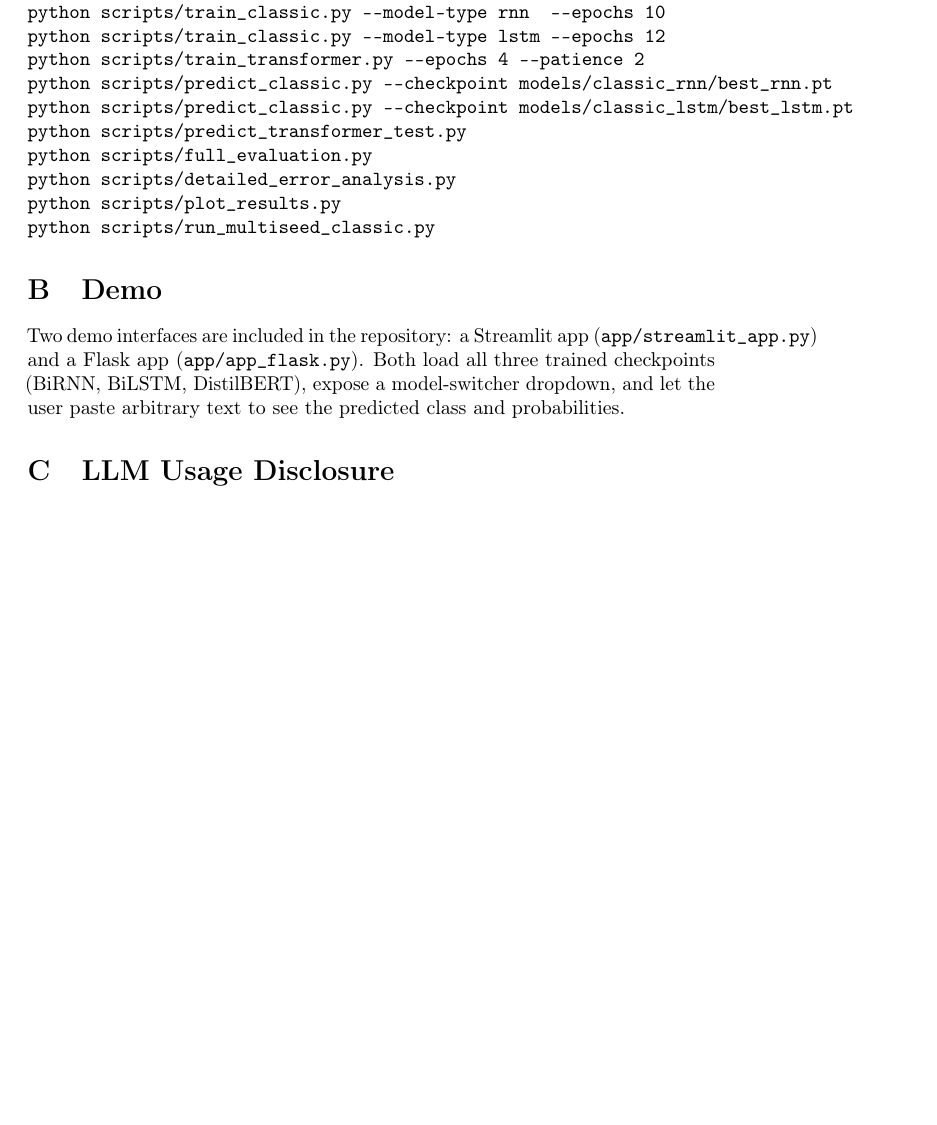
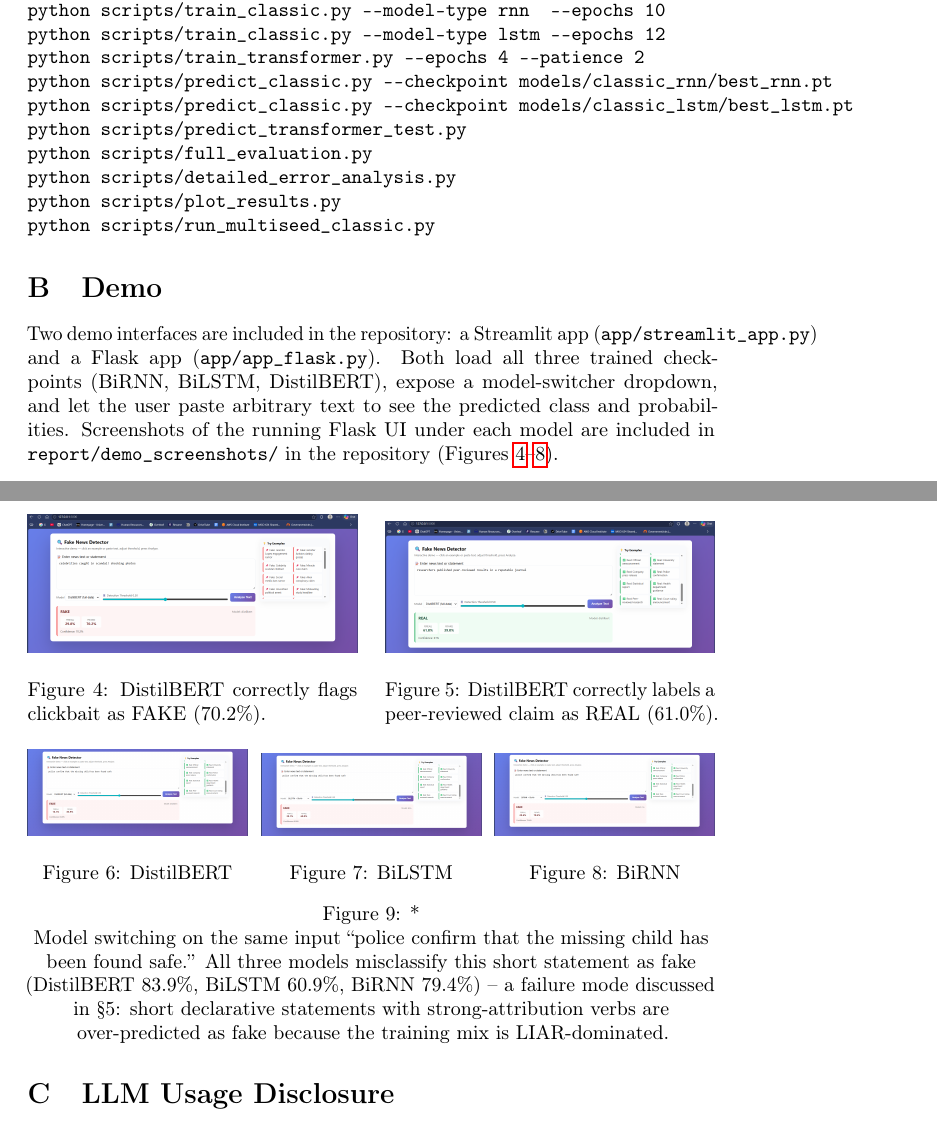
Before and after one commit to RITHVIKILLANDULA/DL_Project, a LaTeX paper (report/report.tex): part of page 8 of 13 before the commit and two parts of pages 8 and 9 of 13 after it, the two joined at a grey line, cut so that both start at the same text, the shorter picture padded with empty space. Compiled offline with pdfLaTeX; a LaTeX package or settings file that is missing is left out.

Commit message:
Add demo screenshots showing model-switching UI working
5 PNGs (~1.2 MB total) captured from the Flask app at app/app_flask.py:
- 01: DistilBERT correctly flags clickbait as FAKE (70.2%)
- 02: DistilBERT correctly labels peer-reviewed claim as REAL (61.0%)
- 03/04/05: All three models on the same "police confirm..." input,
  with DistilBERT 83.9% FAKE, BiLSTM 60.9% FAKE, BiRNN 79.4% FAKE
  (illustrates the over-prediction-of-fake failure mode discussed
  in report Section 5)

README renders them inline so the demo is verifiable from GitHub
without running any code. Appendix B of report.tex includes them
as figures with the same captions.

```diff
--- a/report/report.tex
+++ b/report/report.tex
@@ -244,7 +244,46 @@ python scripts/run_multiseed_classic.py
 
 \section{Demo}\label{app:demo}
 
-Two demo interfaces are included in the repository: a Streamlit app (\texttt{app/streamlit\_app.py}) and a Flask app (\texttt{app/app\_flask.py}). Both load all three trained checkpoints (BiRNN, BiLSTM, DistilBERT), expose a model-switcher dropdown, and let the user paste arbitrary text to see the predicted class and probabilities.
+Two demo interfaces are included in the repository: a Streamlit app (\texttt{app/streamlit\_app.py}) and a Flask app (\texttt{app/app\_flask.py}). Both load all three trained checkpoints (BiRNN, BiLSTM, DistilBERT), expose a model-switcher dropdown, and let the user paste arbitrary text to see the predicted class and probabilities. Screenshots of the running Flask UI under each model are included in \texttt{report/demo\_screenshots/} in the repository (Figures~\ref{fig:demo-distilbert-clickbait}--\ref{fig:demo-rnn}).
+
+\begin{figure}[h]
+\centering
+\begin{minipage}[t]{0.48\linewidth}
+\centering
+\includegraphics[width=\linewidth]{demo_screenshots/demo_01_distilbert_clickbait.png}
+\caption{DistilBERT correctly flags clickbait as FAKE (70.2\%).}
+\label{fig:demo-distilbert-clickbait}
+\end{minipage}\hfill
+\begin{minipage}[t]{0.48\linewidth}
+\centering
+\includegraphics[width=\linewidth]{demo_screenshots/demo_02_distilbert_real.png}
+\caption{DistilBERT correctly labels a peer-reviewed claim as REAL (61.0\%).}
+\label{fig:demo-distilbert-real}
+\end{minipage}
+\end{figure}
+
+\begin{figure}[h]
+\centering
+\begin{minipage}[t]{0.32\linewidth}
+\centering
+\includegraphics[width=\linewidth]{demo_screenshots/demo_03_distilbert_misclassification.png}
+\caption{DistilBERT}
+\label{fig:demo-distilbert-mc}
+\end{minipage}\hfill
+\begin{minipage}[t]{0.32\linewidth}
+\centering
+\includegraphics[width=\linewidth]{demo_screenshots/demo_04_lstm_same_text.png}
+\caption{BiLSTM}
+\label{fig:demo-lstm}
+\end{minipage}\hfill
+\begin{minipage}[t]{0.32\linewidth}
+\centering
+\includegraphics[width=\linewidth]{demo_screenshots/demo_05_rnn_same_text.png}
+\caption{BiRNN}
+\label{fig:demo-rnn}
+\end{minipage}
+\caption*{Model switching on the same input ``police confirm that the missing child has been found safe.'' All three models misclassify this short statement as fake (DistilBERT 83.9\%, BiLSTM 60.9\%, BiRNN 79.4\%) -- a failure mode discussed in \S5: short declarative statements with strong-attribution verbs are over-predicted as fake because the training mix is LIAR-dominated.}
+\end{figure}
 
 \section{LLM Usage Disclosure}
 
```
Also changed, not shown: README.md, report/demo_screenshots/demo_01_distilbert_clickbait.png (added), report/demo_screenshots/demo_02_distilbert_real.png (added), report/demo_screenshots/demo_03_distilbert_misclassification.png (added), report/demo_screenshots/demo_04_lstm_same_text.png (added), report/demo_screenshots/demo_05_rnn_same_text.png (added).
